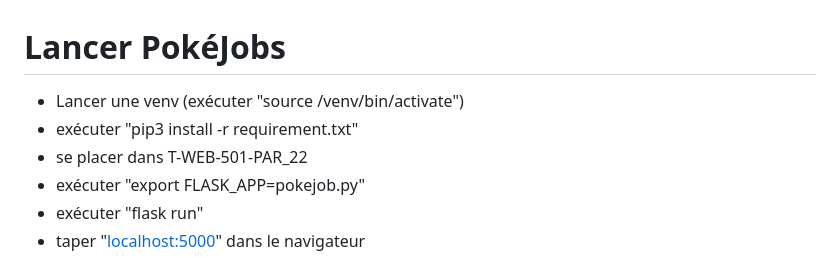
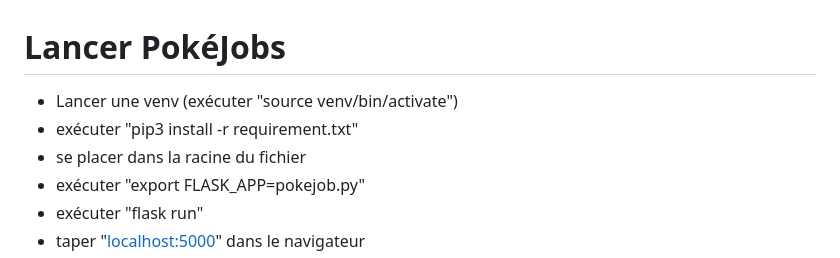
Before and after one commit to Vidaxxxxx/school, a Markdown page: Jobboard/README.md, the part around the change. Drawn GitHub-style.

```diff
--- a/Jobboard/README.md
+++ b/Jobboard/README.md
@@ -1,7 +1,7 @@
 # Lancer PokéJobs
-- Lancer une venv (exécuter "source /venv/bin/activate")
+- Lancer une venv (exécuter "source venv/bin/activate")
 - exécuter "pip3 install -r requirement.txt"
-- se placer dans T-WEB-501-PAR_22
+- se placer dans la racine du fichier
 - exécuter "export FLASK_APP=pokejob.py"
 - exécuter "flask run"
 - taper "[localhost:5000](http://localhost:5000/)" dans le navigateur
```
